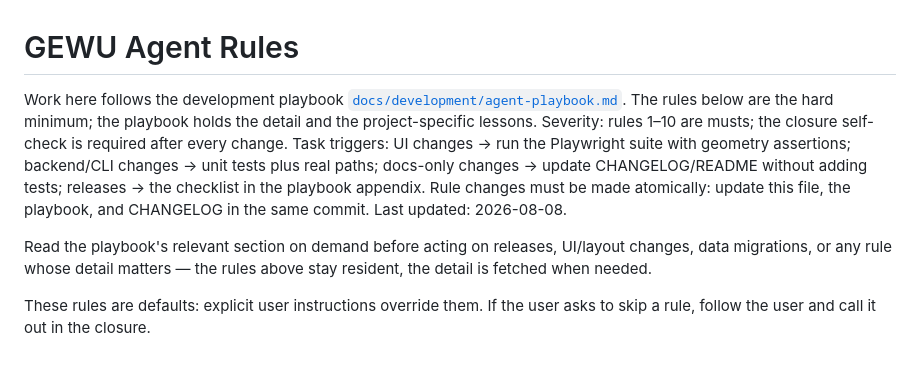
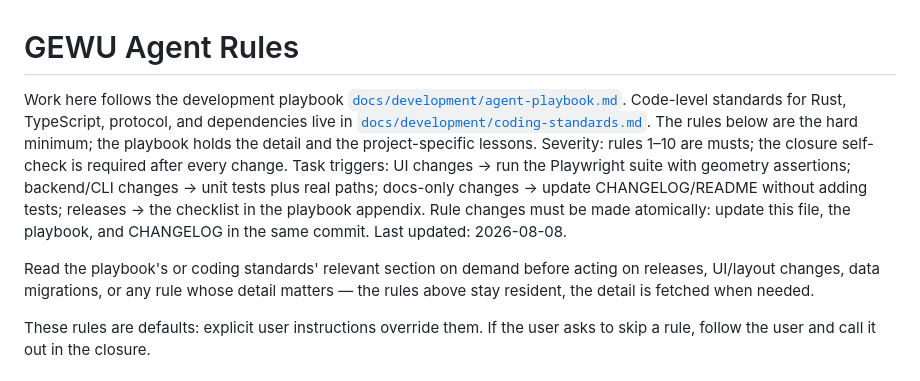
Before and after one commit to cnkeysky/gewu-algorithm, a Markdown page: AGENTS.md, the part around the change. Rendered like a GitHub page.

```diff
--- a/AGENTS.md
+++ b/AGENTS.md
@@ -2,6 +2,8 @@
 
 Work here follows the development playbook
 [`docs/development/agent-playbook.md`](docs/development/agent-playbook.md).
+Code-level standards for Rust, TypeScript, protocol, and dependencies live in
+[`docs/development/coding-standards.md`](docs/development/coding-standards.md).
 The rules below are the hard minimum; the playbook holds the detail and the
 project-specific lessons. Severity: rules 1–10 are musts; the closure self-check
 is required after every change. Task triggers: UI changes → run the Playwright
@@ -11,9 +13,10 @@ releases → the checklist in the playbook appendix. Rule changes must be made
 atomically: update this file, the playbook, and CHANGELOG in the same commit.
 Last updated: 2026-08-08.
 
-Read the playbook's relevant section on demand before acting on releases,
-UI/layout changes, data migrations, or any rule whose detail matters — the
-rules above stay resident, the detail is fetched when needed.
+Read the playbook's or coding standards' relevant section on demand before
+acting on releases, UI/layout changes, data migrations, or any rule whose
+detail matters — the rules above stay resident, the detail is fetched when
+needed.
 
 These rules are defaults: explicit user instructions override them. If the
 user asks to skip a rule, follow the user and call it out in the closure.
```
Also changed, not shown: CHANGELOG.md (+3 -0 lines).
